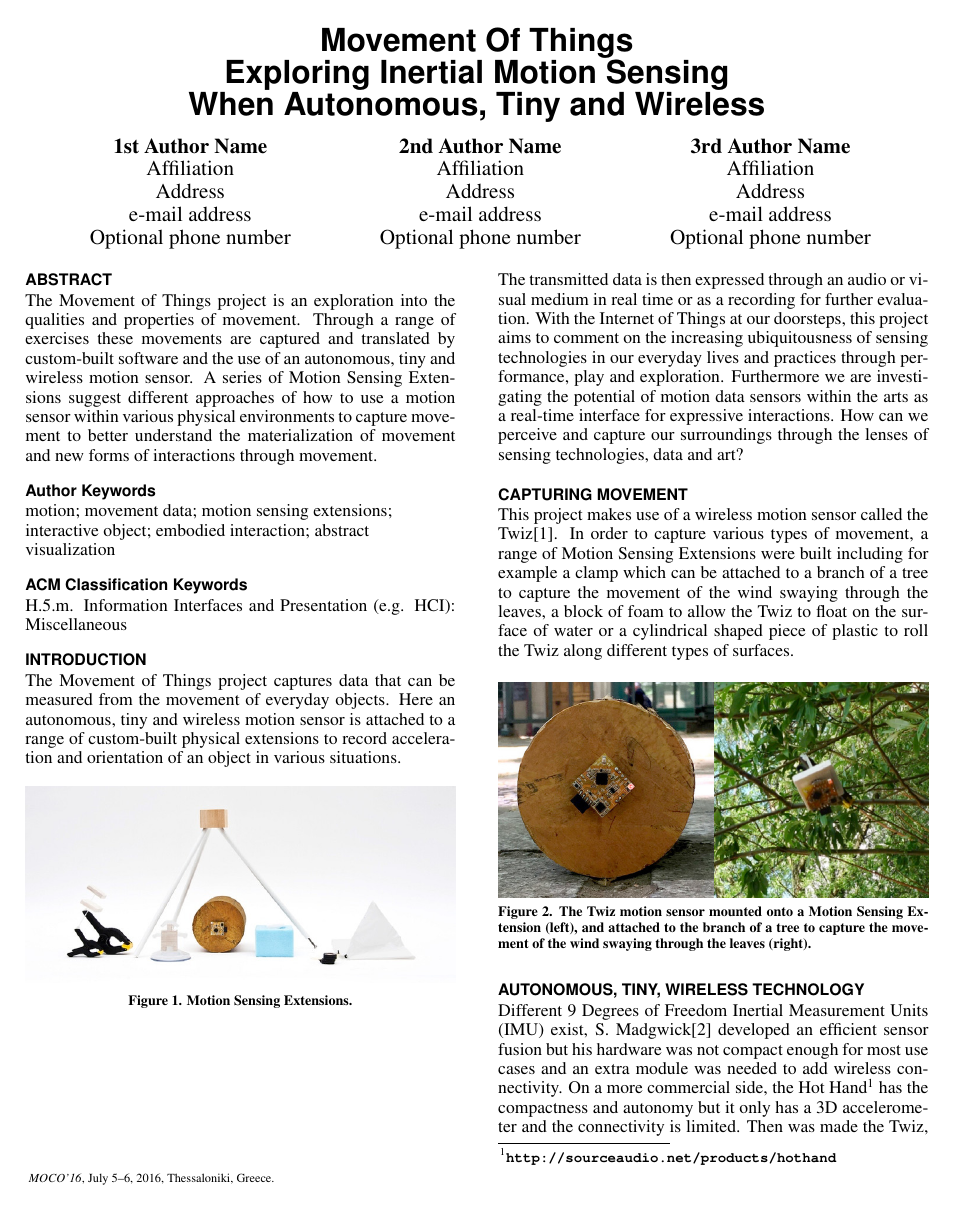
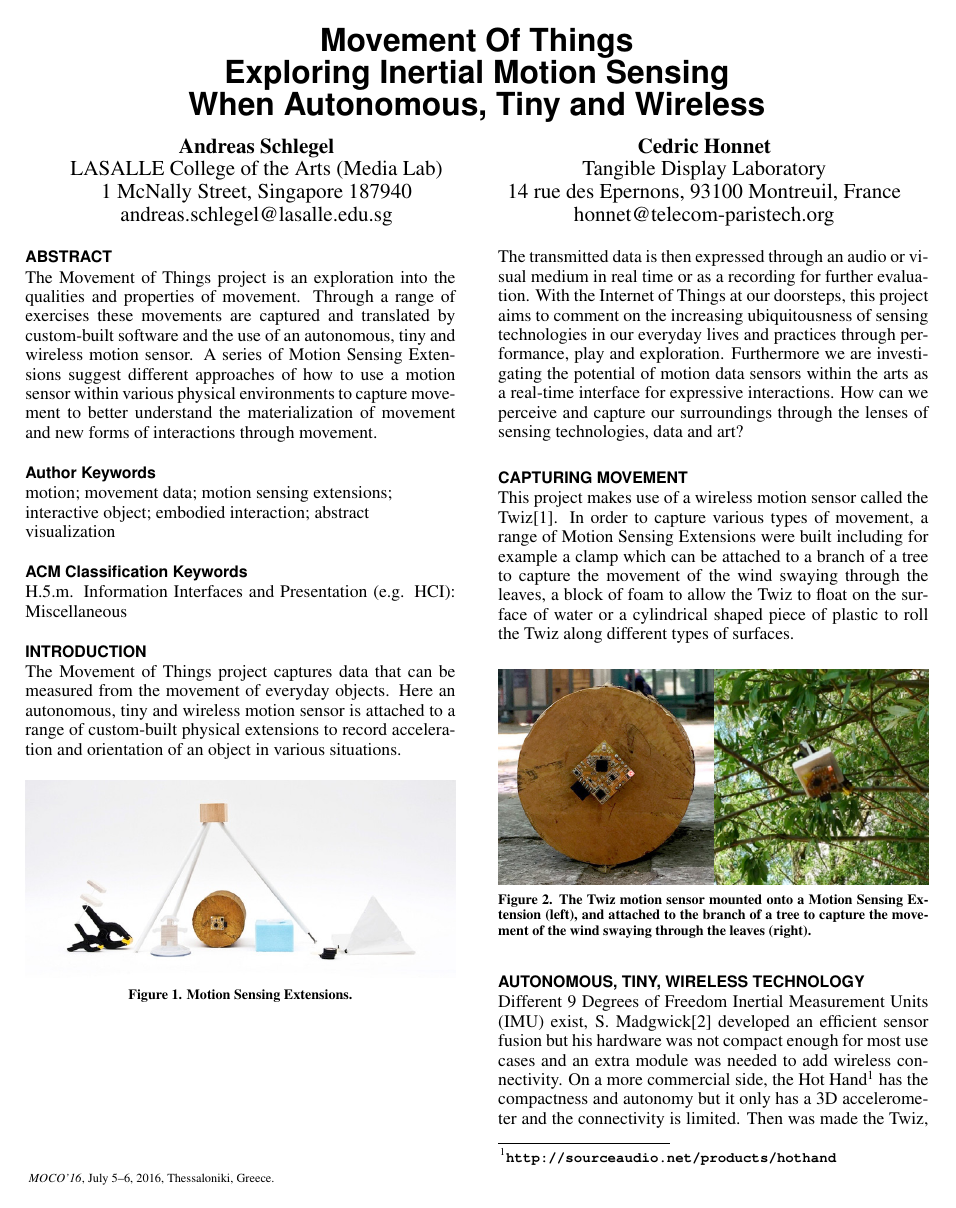
Before and after one commit to honnet/moco16-twiz, a LaTeX document (moco16-twiz.tex): page 1 of 2. Compiled offline with pdfLaTeX.

Commit message:
De-anonymize.

```diff
--- a/moco16-twiz.tex
+++ b/moco16-twiz.tex
@@ -49,7 +49,7 @@
 \usepackage[pdftex]{hyperref}
 \hypersetup{
 pdftitle={Movement Of Things Exploring Inertial Motion Sensing When Autonomous, Tiny and Wireless},
-pdfauthor={LaTeX},
+pdfauthor={A. Schlegel & C. Honnet},
 pdfkeywords={motion, movement data, motion sensing extensions,
     interactive object, embodied interaction, abstract
     visualization},
@@ -74,23 +74,16 @@ breaklinks=true,
 Exploring Inertial Motion Sensing\\
 When Autonomous, Tiny and Wireless}
 
-\numberofauthors{3}
+\numberofauthors{2}
 \author{
-  \alignauthor 1st Author Name\\
-    \affaddr{Affiliation}\\
-    \affaddr{Address}\\
-    \email{e-mail address}\\
-    \affaddr{Optional phone number}
-  \alignauthor 2nd Author Name\\
-    \affaddr{Affiliation}\\
-    \affaddr{Address}\\
-    \email{e-mail address}\\
-    \affaddr{Optional phone number}
-  \alignauthor 3rd Author Name\\
-    \affaddr{Affiliation}\\
-    \affaddr{Address}\\
-    \email{e-mail address}\\
-    \affaddr{Optional phone number}
+  \alignauthor Andreas Schlegel\\
+    \affaddr{LASALLE College of the Arts (Media Lab)}\\
+    \affaddr{1 McNally Street, Singapore 187940}\\
+    \email{andreas.schlegel@lasalle.edu.sg}\\
+  \alignauthor Cedric Honnet\\
+    \affaddr{Tangible Display Laboratory}\\
+    \affaddr{14 rue des Epernons, 93100 Montreuil, France}\\
+    \email{honnet@telecom-paristech.org}\\
 }
 
 \maketitle
```
Also changed, not shown: moco16-twiz.tex (4 more changed lines).
